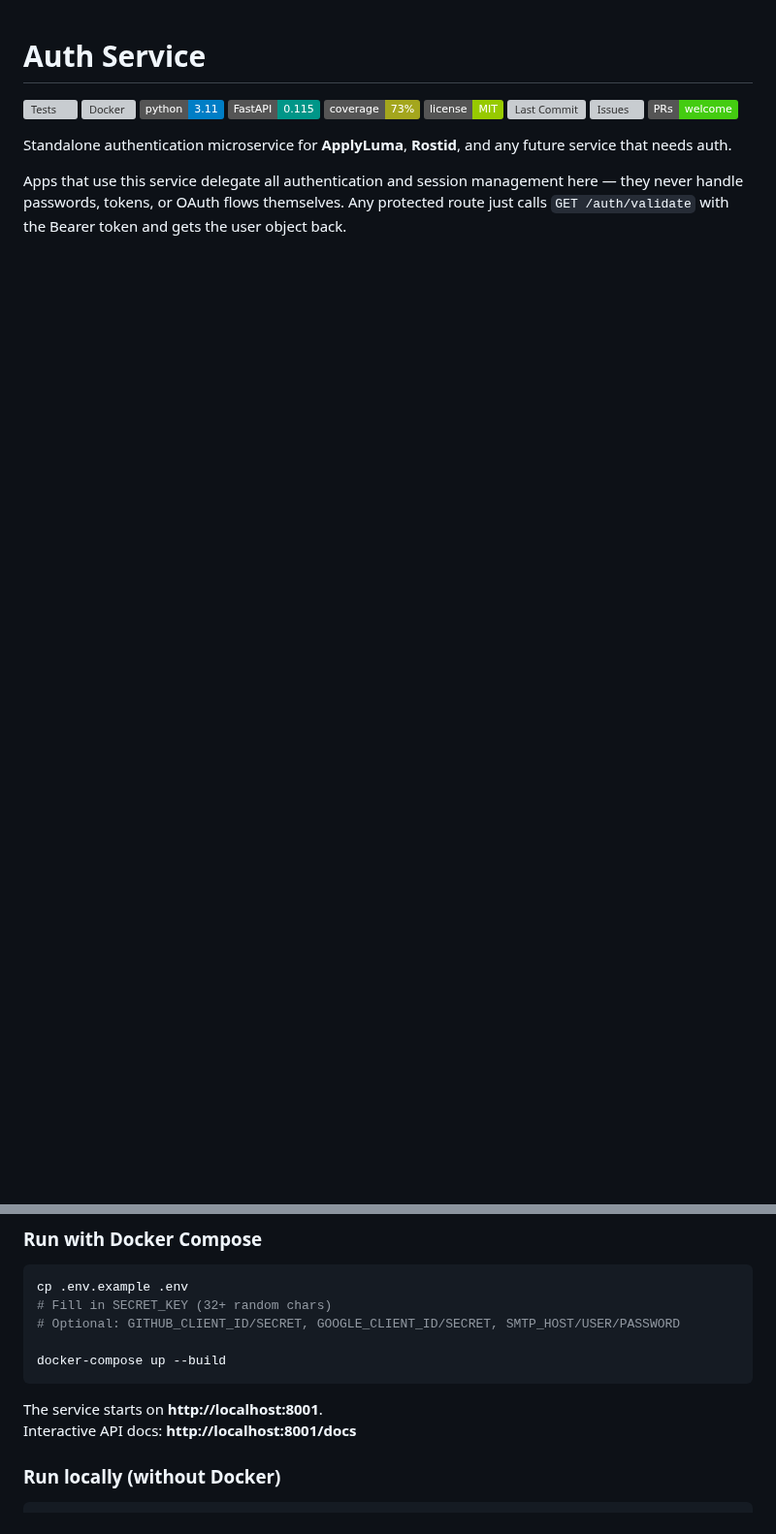
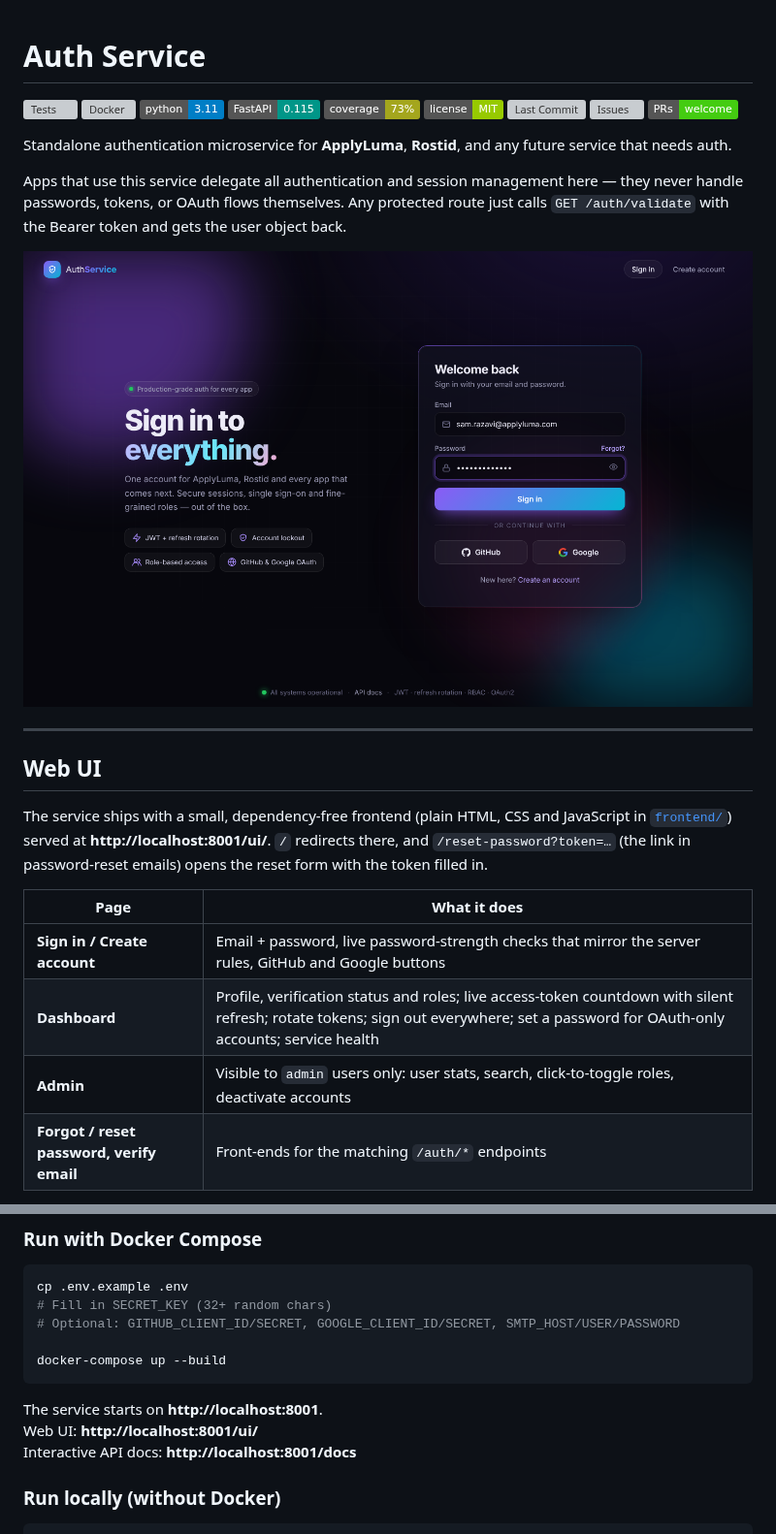
Before and after one commit to Sam-Razavi/auth-service, a Markdown page: README.md, 2 parts joined by grey strips. Shown at 97% size. GitHub-like rendering; pictures changed too: docs/screenshots/login.png (added); badges without logos; blank space fills up the shorter version; grey boxes are pictures that could not be loaded.

````diff
--- a/README.md
+++ b/README.md
@@ -13,3 +13,19 @@
 Standalone authentication microservice for **ApplyLuma**, **Rostid**, and any future service that needs auth.
 
 Apps that use this service delegate all authentication and session management here — they never handle passwords, tokens, or OAuth flows themselves. Any protected route just calls `GET /auth/validate` with the Bearer token and gets the user object back.
+
+![Sign-in page](docs/screenshots/login.png)
+
+---
+
+## Web UI
+
+The service ships with a small, dependency-free frontend (plain HTML, CSS and JavaScript in [`frontend/`](frontend/)) served at **http://localhost:8001/ui/**. `/` redirects there, and `/reset-password?token=…` (the link in password-reset emails) opens the reset form with the token filled in.
+
+| Page | What it does |
+|------|--------------|
+| **Sign in / Create account** | Email + password, live password-strength checks that mirror the server rules, GitHub and Google buttons |
+| **Dashboard** | Profile, verification status and roles; live access-token countdown with silent refresh; rotate tokens; sign out everywhere; set a password for OAuth-only accounts; service health |
+| **Admin** | Visible to `admin` users only: user stats, search, click-to-toggle roles, deactivate accounts |
+| **Forgot / reset password, verify email** | Front-ends for the matching `/auth/*` endpoints |
+
@@ -77,6 +107,7 @@ docker-compose up --build
 ```
 
 The service starts on **http://localhost:8001**.
+Web UI: **http://localhost:8001/ui/**
 Interactive API docs: **http://localhost:8001/docs**
 
 ### Run locally (without Docker)
````
Also changed, not shown: other parts of README.md (+16 -0 lines), docs/screenshots/admin.png (added), docs/screenshots/dashboard.png (added), docs/screenshots/forgot-password.png (added), docs/screenshots/mobile-login.png (added), docs/screenshots/register.png (added), 4 other files.
